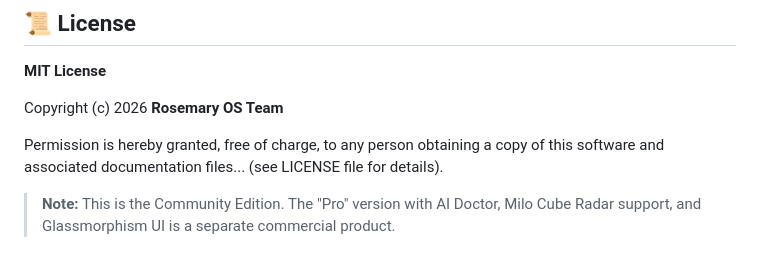
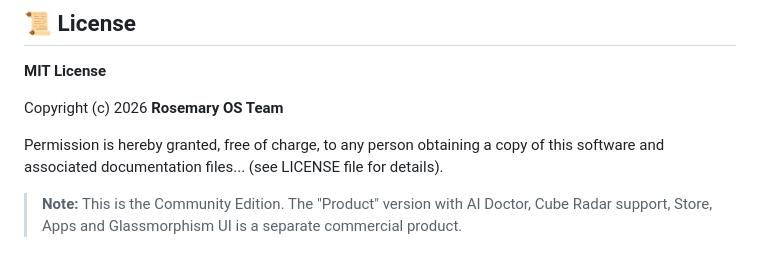
Before and after one commit to Factzz/rosemary-core, a Markdown page: README.md, the part around the change. GitHub-like rendering.

```diff
--- a/README.md
+++ b/README.md
@@ -131,4 +131,4 @@ Copyright (c) 2026 **Rosemary OS Team**
 Permission is hereby granted, free of charge, to any person obtaining a copy of this software and associated documentation files... (see LICENSE file for details).
 
 
-> **Note:** This is the Community Edition. The "Pro" version with AI Doctor, Milo Cube Radar support, and Glassmorphism UI is a separate commercial product.
+> **Note:** This is the Community Edition. The "Product" version with AI Doctor, Cube Radar support, Store, Apps and Glassmorphism UI is a separate commercial product.
```
